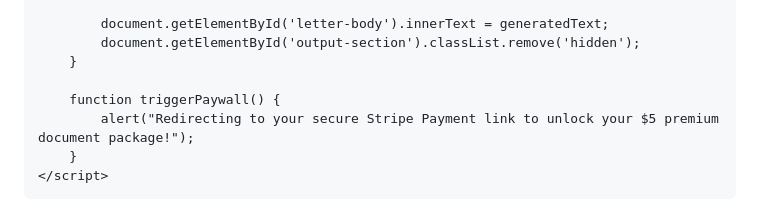
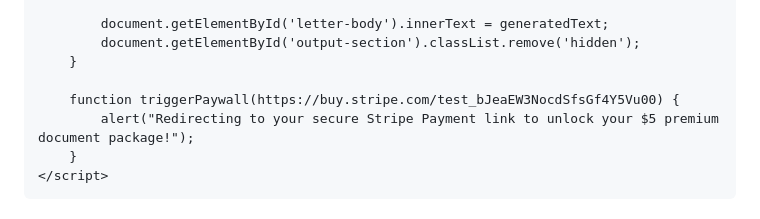
Before and after one commit to nickanelsen-dotcom/letter-help, a Markdown page: README.md, the part around the change. Drawn GitHub-style.

```diff
--- a/README.md
+++ b/README.md
@@ -96,7 +96,7 @@
             document.getElementById('output-section').classList.remove('hidden');
         }
 
-        function triggerPaywall() {
+        function triggerPaywall(https://buy.stripe.com/test_bJeaEW3NocdSfsGf4Y5Vu00) {
             alert("Redirecting to your secure Stripe Payment link to unlock your $5 premium document package!");
         }
     </script>
```
